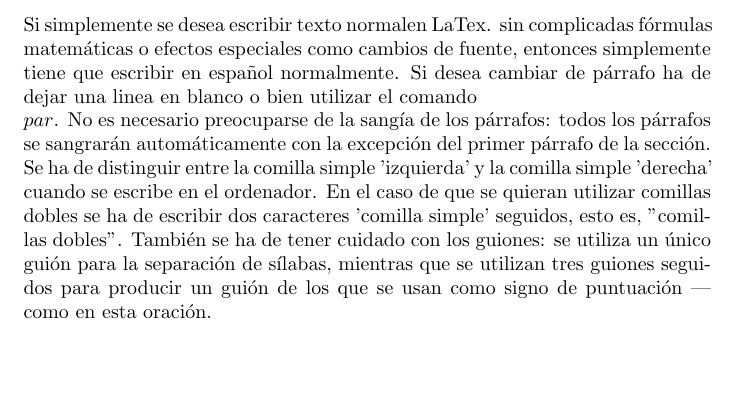
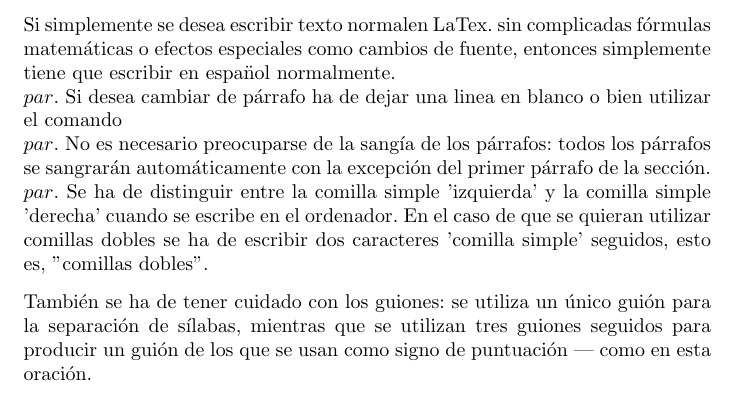
Before and after one commit to alu0100599503/pract03, a LaTeX letter (src/latex-src.tex): part of the page, cut so that both start at the same text, the shorter picture padded with empty space. Compiled offline with pdfLaTeX.

Commit message:
Estilo carta(letter)

```diff
--- a/src/latex-src.tex
+++ b/src/latex-src.tex
@@ -1,20 +1,23 @@
 \documentclass[a4paper,10pt]{letter}
+\usepackage[utf8]{inputenc}
+\usepackage[spanish]{babel}
 
 \begin{document}
 Si simplemente se desea escribir texto normalen LaTex.
-sin complicadas fórmulas matemáticas o efectos especiales
+sin complicadas f\'ormulas matem\'aticas o efectos especiales
 como cambios de fuente, entonces simplemente tiene que escribir
-en español normalmente.
+en espa\"nol normalmente.$\\par$.
 Si desea cambiar de párrafo ha de dejar una linea en blanco o bien
 utilizar el comando $\\par$.
 No es necesario preocuparse de la sangía de los párrafos:
 todos los párrafos se sangrarán automáticamente con la excepción
-del primer párrafo de la sección.
+del primer párrafo de la sección.$\\par$.
 Se ha de distinguir entre la comilla simple 'izquierda'
 y la comilla simple 'derecha' cuando se escribe en el ordenador.
 En el caso de que se quieran utilizar comillas dobles se ha de
 escribir dos caracteres 'comilla simple' seguidos, esto es,
 ''comillas dobles''.
+
 También se ha de tener cuidado con los guiones: se utiliza un único
 guión para la separación de sílabas, mientras que se utilizan
 tres guiones seguidos para producir un guión de los que se usan
```
Also changed, not shown: 4 other files.
